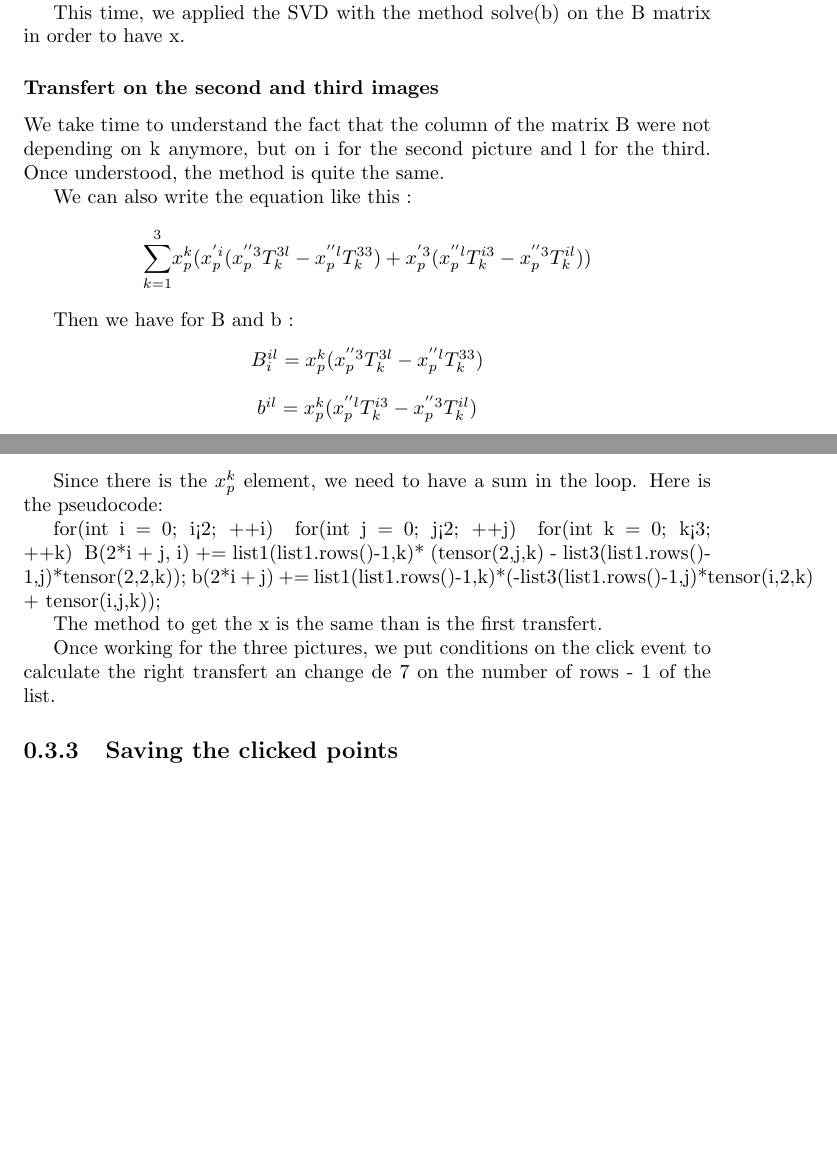
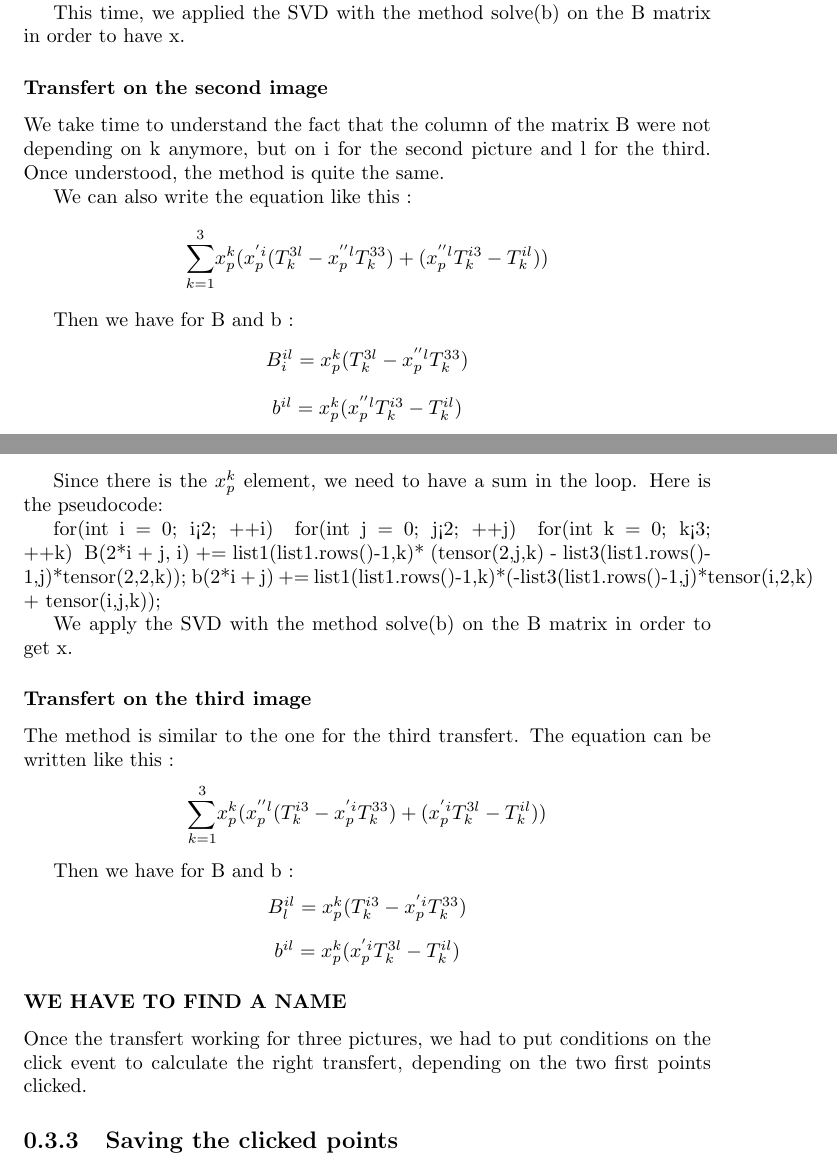
Before and after one commit to eprana/TrifocalTensor, a LaTeX document (rapport.tex): two parts of pages 6 and 7 of 7, joined at a grey line, cut so that both start at the same text, the shorter picture padded with empty space. Compiled offline with pdfLaTeX.

Commit message:
UP: report - transfert part done

```diff
--- a/rapport.tex
+++ b/rapport.tex
@@ -190,21 +190,21 @@ B[2i +j, 1]= $list2(7,i)T_{2}^{j1} - T_{i}^{j1} - list2(7,i)list3(7,j)T_{2}^{21}
 
 This time, we applied the SVD with the method solve(b) on the B matrix in order to have x.
 
-\subsubsection{Transfert on the second and third images}
+\subsubsection{Transfert on the second image}
 We take time to understand the fact that the column of the matrix B were not depending on k anymore, but on i for the second picture and l for the third. Once understood, the method is quite the same.
 
 We can also write the equation like this :
 
 \begin{center}
- $ \displaystyle { \sum_{k = 1}^{3}} x_{p}^{k}(x_{p}^{'i} ( x_{p}^{''3}T_{k}^{3l} - x_{p}^{''l}T_{k}^{33}) + x_{p}^{'3}( x_{p}^{''l}T_{k}^{i3} - x_{p}^{''3}T_{k}^{il} ))$
+ $ \displaystyle { \sum_{k = 1}^{3}} x_{p}^{k}(x_{p}^{'i} (T_{k}^{3l} - x_{p}^{''l}T_{k}^{33}) + ( x_{p}^{''l}T_{k}^{i3} - T_{k}^{il} ))$
 \end{center}
 
 Then we have for B and b :
 \begin{center}
-$B_{i}^{il} = x_{p}^{k}(x_{p}^{''3}T_{k}^{3l} - x_{p}^{''l}T_{k}^{33})$
+$B_{i}^{il} = x_{p}^{k}(T_{k}^{3l} - x_{p}^{''l}T_{k}^{33})$
 \end{center}
 \begin{center}
-$b^{il} = x_{p}^{k}(x_{p}^{''l}T_{k}^{i3} - x_{p}^{''3}T_{k}^{il})$
+$b^{il} = x_{p}^{k}(x_{p}^{''l}T_{k}^{i3} - T_{k}^{il})$
 \end{center}
 
 Since there is the $x_{p}^{k}$ element, we need to have a sum in the loop. Here is the pseudocode:
@@ -219,9 +219,26 @@ for(int i = 0; i<2; ++i) {
               }
             }
 
-The method to get the x is the same than is the first transfert.
+We apply the SVD with the method solve(b) on the B matrix in order to get x.
 
-Once working for the three pictures, we put conditions on the click event to calculate the right transfert an change de 7 on the number of rows - 1 of the list.
+\subsubsection{Transfert on the third image}
+The method is similar to the one for the third transfert.
+The equation can be written like this :
+
+\begin{center}
+ $ \displaystyle { \sum_{k = 1}^{3}} x_{p}^{k}(x_{p}^{''l}(T_{k}^{i3} - x_{p}^{'i}T_{k}^{33}) + ( x_{p}^{'i}T_{k}^{3l} - T_{k}^{il}))$
+\end{center}
+
+Then we have for B and b :
+\begin{center}
+$B_{l}^{il} = x_{p}^{k}(T_{k}^{i3} - x_{p}^{'i}T_{k}^{33})$
+\end{center}
+\begin{center}
+$b^{il} = x_{p}^{k}(x_{p}^{'i}T_{k}^{3l} - T_{k}^{il})$
+\end{center}
+
+\subsubsection{WE HAVE TO FIND A NAME}
+Once the transfert working for three pictures, we had to put conditions on the click event to calculate the right transfert, depending on the two first points clicked.
 
 \subsection{Saving the clicked points}
 At first, the list were lists of 7 points and when clicking, the first point of the list was changed. It was a great idea.
```
Also changed, not shown: rapport.pdf, 4 other files.
